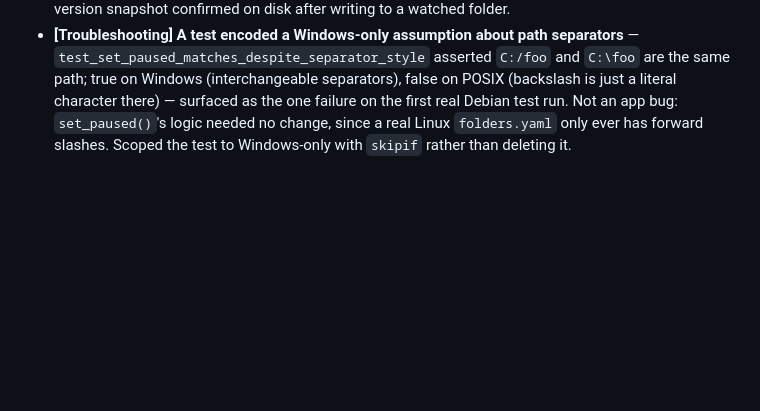
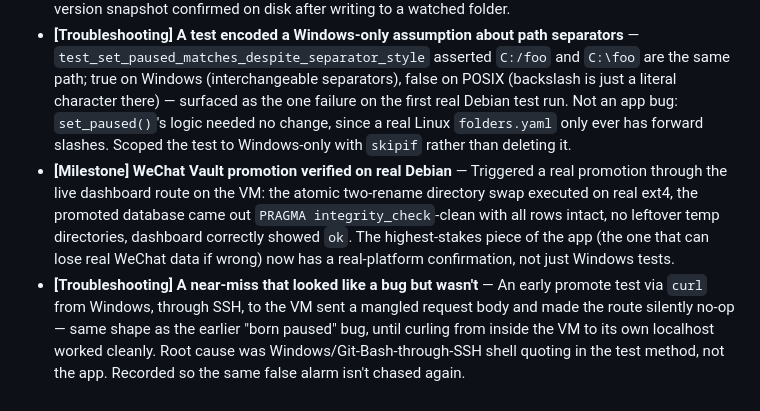
Before and after one commit to danedesign/scratch-server-manager, a Markdown page: TIMELINE.md, the part around the change. GitHub-like rendering; blank space fills up the shorter version.

```diff
--- a/TIMELINE.md
+++ b/TIMELINE.md
@@ -46,3 +46,5 @@ A short chronological log of what's been built and fixed on Sync Manager — rea
 - **[Update] Hot Data settings live-editing** — Changing `versions_to_keep`/`version_dir` on an already-running Hot Data folder now takes effect on the next reload (watcher stopped and restarted with the new settings), no app restart needed. Closed the last remaining item from the original "known gap" list. `Manager.reload()`'s Hot Data diffing now matches WeChat Vault's (full config equality, not just path presence) — a bug in the same family as the WeChat Vault ones above (the ordering of "read old config" vs "overwrite it") was caught and fixed while building it, before it ever ran. Two new regression tests added; full suite (75 tests) green.
 - **[Milestone] First run on the actual target platform** — Everything to this point had only run on the Windows dev machine. Connected to a real Debian 13 (trixie) VM over Tailscale/SSH: full test suite (73 passed, 1 skipped, 1 slow test run explicitly and passed), a live `main.py` run with the dashboard reached from this machine over Tailscale exactly as the spec intends, and a real `inotify`-driven version snapshot confirmed on disk after writing to a watched folder.
 - **[Troubleshooting] A test encoded a Windows-only assumption about path separators** — `test_set_paused_matches_despite_separator_style` asserted `C:/foo` and `C:\foo` are the same path; true on Windows (interchangeable separators), false on POSIX (backslash is just a literal character there) — surfaced as the one failure on the first real Debian test run. Not an app bug: `set_paused()`'s logic needed no change, since a real Linux `folders.yaml` only ever has forward slashes. Scoped the test to Windows-only with `skipif` rather than deleting it.
+- **[Milestone] WeChat Vault promotion verified on real Debian** — Triggered a real promotion through the live dashboard route on the VM: the atomic two-rename directory swap executed on real ext4, the promoted database came out `PRAGMA integrity_check`-clean with all rows intact, no leftover temp directories, dashboard correctly showed `ok`. The highest-stakes piece of the app (the one that can lose real WeChat data if wrong) now has a real-platform confirmation, not just Windows tests.
+- **[Troubleshooting] A near-miss that looked like a bug but wasn't** — An early promote test via `curl` from Windows, through SSH, to the VM sent a mangled request body and made the route silently no-op — same shape as the earlier "born paused" bug, until curling from inside the VM to its own localhost worked cleanly. Root cause was Windows/Git-Bash-through-SSH shell quoting in the test method, not the app. Recorded so the same false alarm isn't chased again.
```
Also changed, not shown: CLAUDE.md (+5 -1 lines).
